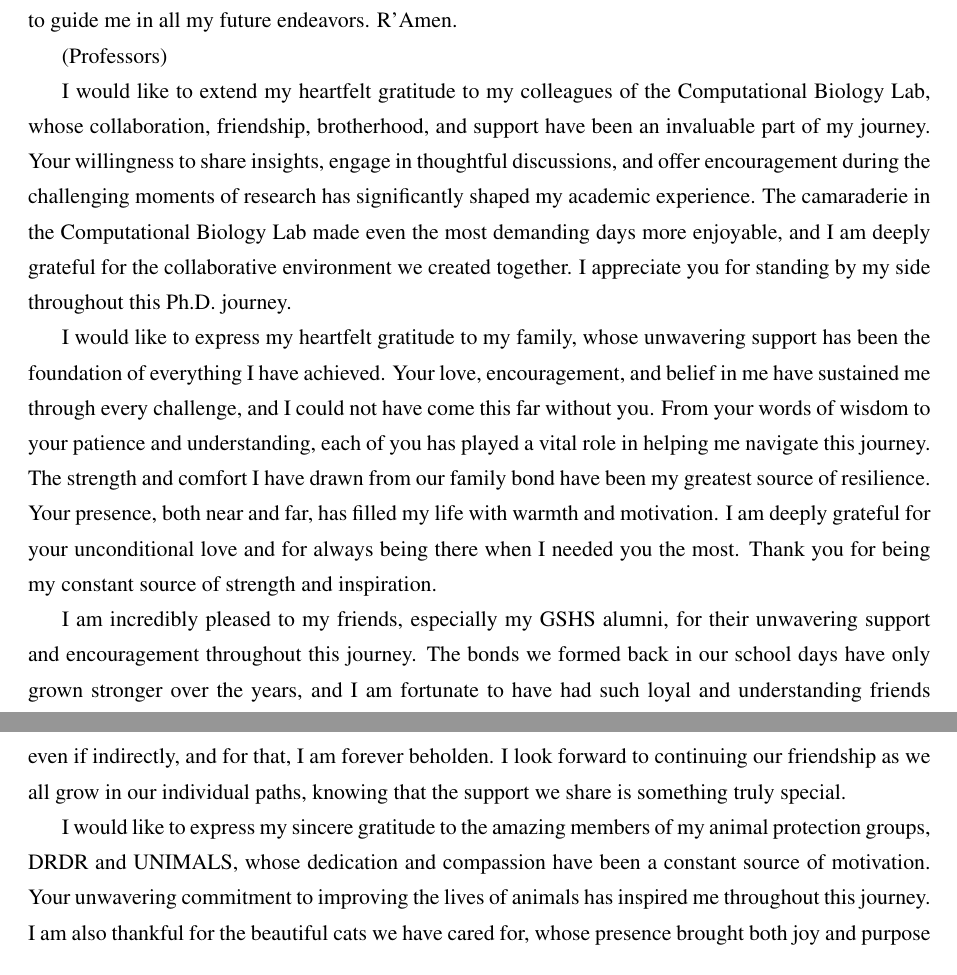
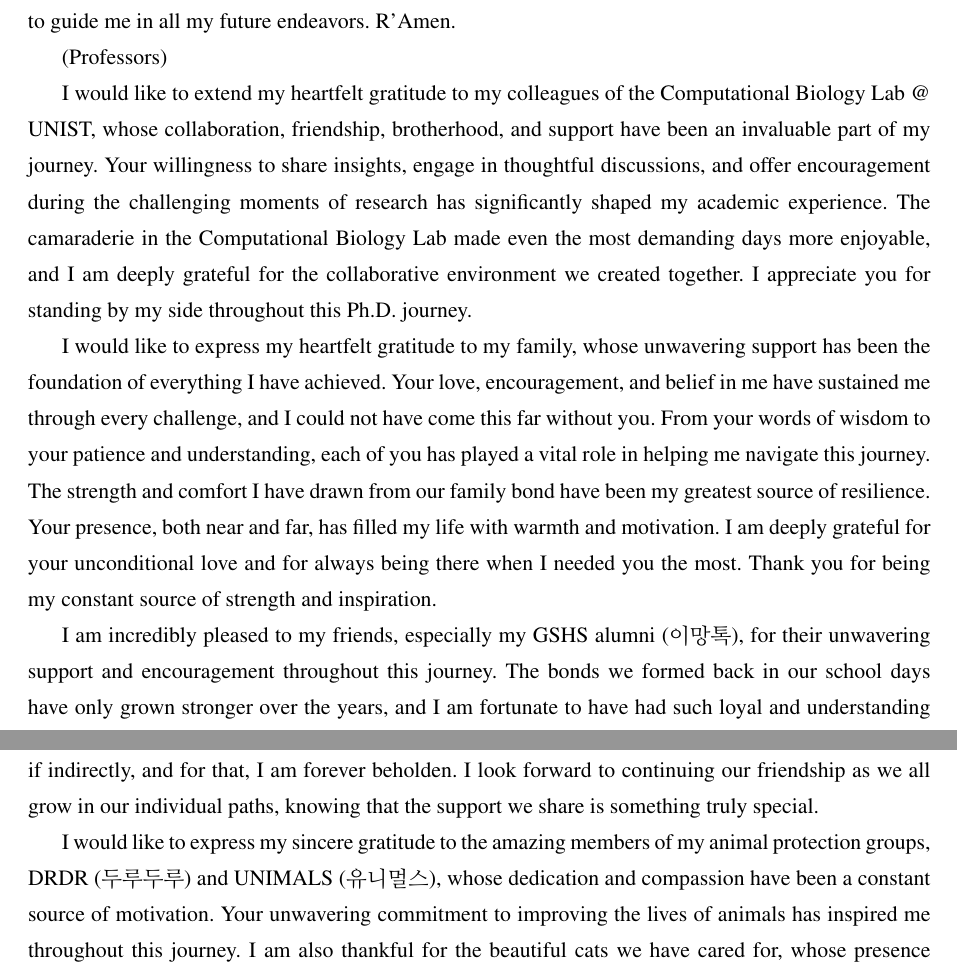
Before and after one commit to Fumire/Doctoral_Thesis, a LaTeX thesis (thesis.tex): two parts of pages 35 and 36 of 37, joined at a grey line, cut so that both start at the same text. Compiled offline with pdfLaTeX.

Commit message:
Add kotex
Signed-off-by: Jaewoong Lee <230@fumire.moe>

```diff
--- a/thesis.tex
+++ b/thesis.tex
@@ -31,6 +31,7 @@
 
 \usepackage{acro}
 \usepackage[notocbib]{apacite}
+\usepackage[hangul]{kotex}
 \usepackage[none]{hyphenat}
 \setcounter{secnumdepth}{5}
 
@@ -344,13 +345,13 @@
 
         (Professors)
 
-        I would like to extend my heartfelt gratitude to my colleagues of the Computational Biology Lab, whose collaboration, friendship, brotherhood, and support have been an invaluable part of my journey. Your willingness to share insights, engage in thoughtful discussions, and offer encouragement during the challenging moments of research has significantly shaped my academic experience. The camaraderie in the Computational Biology Lab made even the most demanding days more enjoyable, and I am deeply grateful for the collaborative environment we created together. I appreciate you for standing by my side throughout this Ph.D. journey.
+        I would like to extend my heartfelt gratitude to my colleagues of the Computational Biology Lab @ UNIST, whose collaboration, friendship, brotherhood, and support have been an invaluable part of my journey. Your willingness to share insights, engage in thoughtful discussions, and offer encouragement during the challenging moments of research has significantly shaped my academic experience. The camaraderie in the Computational Biology Lab made even the most demanding days more enjoyable, and I am deeply grateful for the collaborative environment we created together. I appreciate you for standing by my side throughout this Ph.D. journey.
 
         I would like to express my heartfelt gratitude to my family, whose unwavering support has been the foundation of everything I have achieved. Your love, encouragement, and belief in me have sustained me through every challenge, and I could not have come this far without you. From your words of wisdom to your patience and understanding, each of you has played a vital role in helping me navigate this journey. The strength and comfort I have drawn from our family bond have been my greatest source of resilience. Your presence, both near and far, has filled my life with warmth and motivation. I am deeply grateful for your unconditional love and for always being there when I needed you the most. Thank you for being my constant source of strength and inspiration.
 
-        I am incredibly pleased to my friends, especially my GSHS alumni, for their unwavering support and encouragement throughout this journey. The bonds we formed back in our school days have only grown stronger over the years, and I am fortunate to have had such loyal and understanding friends by my side. Your constant words of motivation, and even moments of levity during stressful times have helped keep me grounded. Whether it was a late-night conversations, a shared laugh, or a simple message of reassurance, you all have played a vital role in keeping me focused and motivated. I am relieved for the ways you celebrated each small achievement with me and how you patiently listened to my worries. The memories of our shared past provided me with comfort and a sense of stability when the road ahead felt uncertain. I could not have reached this point without the love and friendship that you all have generously given. Each of your, in your unique way, has contributed to this dissertation, even if indirectly, and for that, I am forever beholden. I look forward to continuing our friendship as we all grow in our individual paths, knowing that the support we share is something truly special.
+        I am incredibly pleased to my friends, especially my GSHS alumni (이망톡), for their unwavering support and encouragement throughout this journey. The bonds we formed back in our school days have only grown stronger over the years, and I am fortunate to have had such loyal and understanding friends by my side. Your constant words of motivation, and even moments of levity during stressful times have helped keep me grounded. Whether it was a late-night conversations, a shared laugh, or a simple message of reassurance, you all have played a vital role in keeping me focused and motivated. I am relieved for the ways you celebrated each small achievement with me and how you patiently listened to my worries. The memories of our shared past provided me with comfort and a sense of stability when the road ahead felt uncertain. I could not have reached this point without the love and friendship that you all have generously given. Each of your, in your unique way, has contributed to this dissertation, even if indirectly, and for that, I am forever beholden. I look forward to continuing our friendship as we all grow in our individual paths, knowing that the support we share is something truly special.
 
-        I would like to express my sincere gratitude to the amazing members of my animal protection groups, DRDR and UNIMALS, whose dedication and compassion have been a constant source of motivation. Your unwavering commitment to improving the lives of animals has inspired me throughout this journey. I am also thankful for the beautiful cats we have cared for, whose presence brought both joy and purpose to our allegiance. Their playful spirits and gentle companionship served as daily reminders of why we continue to fight for animal rights. The bond we share, both with each other and with the animals we protect, has enriched my life in countless ways. I appreciate you all again for your support, dedication, and for being part of this meaningful cause.
+        I would like to express my sincere gratitude to the amazing members of my animal protection groups, DRDR (두루두루) and UNIMALS (유니멀스), whose dedication and compassion have been a constant source of motivation. Your unwavering commitment to improving the lives of animals has inspired me throughout this journey. I am also thankful for the beautiful cats we have cared for, whose presence brought both joy and purpose to our allegiance. Their playful spirits and gentle companionship served as daily reminders of why we continue to fight for animal rights. The bond we share, both with each other and with the animals we protect, has enriched my life in countless ways. I appreciate you all again for your support, dedication, and for being part of this meaningful cause.
 
         I would like to express my deepest gratitude to everyone I have had the honor of meeting throughout this journey. Your kindness, encouragement, and support have carried me through both the challenging and rewarding moments of my life. Whether through a kind word, thoughtful advice, or simply being there when I needed it most, your presence has made all the difference. I am incredibly fortunate to have received such generosity and warmth from those around me, and I do not take it for granted. Every act of kindness, no matter how big or small, has been a source of strength and motivation for me. To all my friends, colleagues, mentors, and beloved ones, thank you for your unwavering support. I am truly grateful for each of you, and your kindness has left an indelible mark on my journey.
 
```
Also changed, not shown: thesis.pdf.
